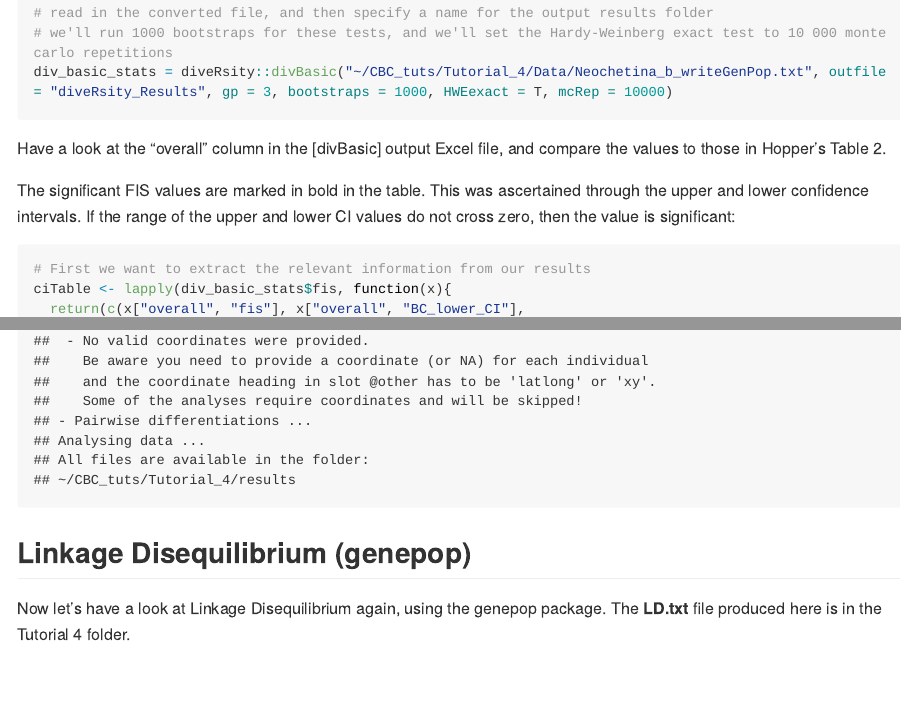
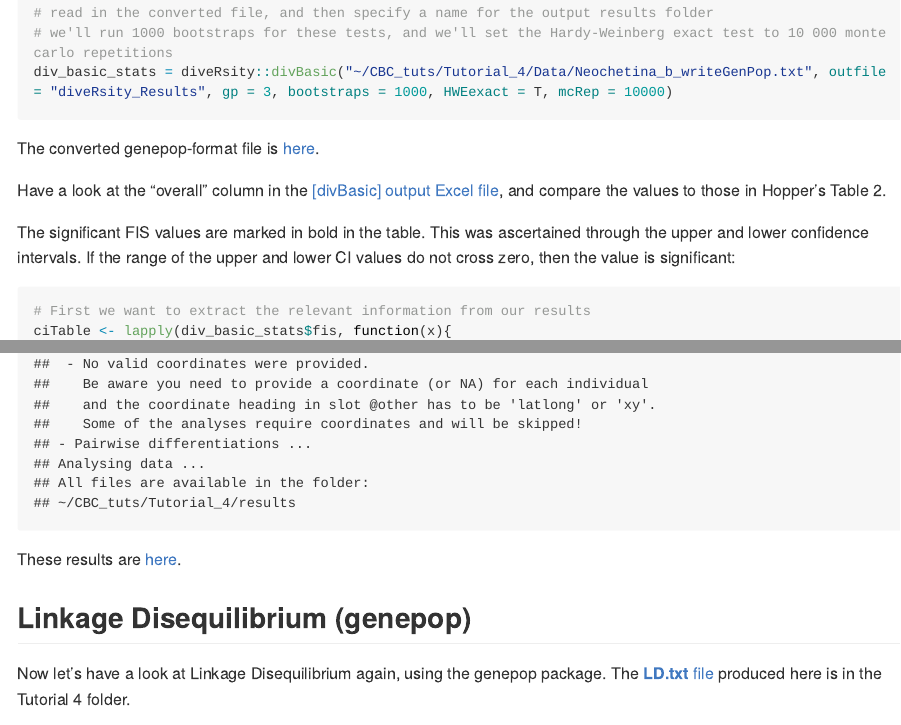
Before and after one commit to clarkevansteenderen/CBC_Tutorials, an R Markdown document (Tutorial_4/Tut4_SSR.Rmd): the page in a window 1100 px wide, from 15840 px down, and a second part further down, joined at a grey line. The pictures show the output file Tutorial_4/Tut4_SSR.md that the author committed with the source, drawn offline in the style of GitHub; long lines of code are wrapped.

Commit message:
Add files via upload

````diff
--- a/Tutorial_4/Tut4_SSR.Rmd
+++ b/Tutorial_4/Tut4_SSR.Rmd
@@ -429,7 +429,9 @@ writeGenPop(neochetina_b, "~/CBC_tuts/Tutorial_4/Data/Neochetina_b_writeGenPop.t
 div_basic_stats = diveRsity::divBasic("~/CBC_tuts/Tutorial_4/Data/Neochetina_b_writeGenPop.txt", outfile = "diveRsity_Results", gp = 3, bootstraps = 1000, HWEexact = T, mcRep = 10000)
 ```
 
-Have a look at the "overall" column in the [divBasic] output Excel file, and compare the values to those in Hopper's Table 2.
+The converted genepop-format file is [here](https://github.com/CJMvS/CBC_Tutorials/blob/master/Tutorial_4/Data/Neochetina_b_writeGenPop.txt).
+
+Have a look at the "overall" column in the [[divBasic] output Excel file](https://github.com/CJMvS/CBC_Tutorials/blob/master/Tutorial_4/diveRsity_Results-%5BdiveRsity%5D/%5BdivBasic%5D.xlsx), and compare the values to those in Hopper's Table 2.
 
 The significant FIS values are marked in bold in the table. This was ascertained through the upper and lower confidence intervals. If the range of the upper and lower CI values do not cross zero, then the value is significant:
 
@@ -539,9 +541,11 @@ jostsD = popgenreport(convert_neo, mk.counts = F, mk.differ.stats = T, mk.pdf =
 
 ```
 
+These results are [here](https://github.com/CJMvS/CBC_Tutorials/tree/master/Tutorial_4/results).
+
 ## Linkage Disequilibrium (genepop) <a name = "LDgenepop"></a>
 
-Now let's have a look at Linkage Disequilibrium again, using the genepop package. The **LD.txt** file produced here is in the Tutorial 4 folder.
+Now let's have a look at Linkage Disequilibrium again, using the genepop package. The [**LD.txt** file](https://github.com/CJMvS/CBC_Tutorials/blob/master/Tutorial_4/LD_genepop.txt) produced here is in the Tutorial 4 folder.
 
 ```{r}
 # we'll read in the file that was converted using the writeGenPop function again
````
Also changed, not shown: Tutorial_4/Tut4_SSR.md, Tutorial_4/Tut4_SSR.Rmd (2 more changed lines).
